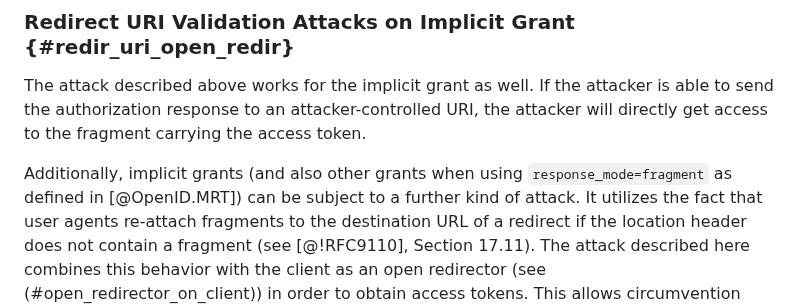
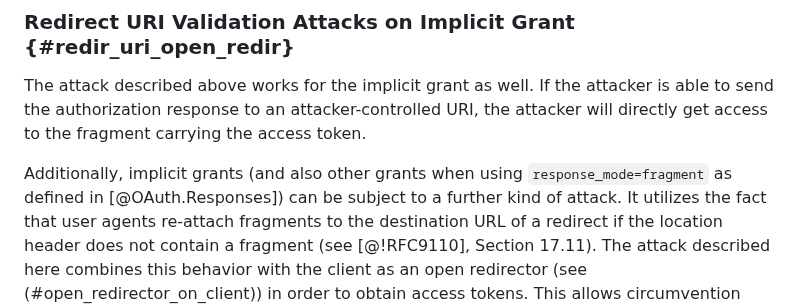
Before and after one commit to oauthstuff/draft-ietf-oauth-security-topics, a Markdown page: A04_attacks-and-mitigations.md, the part around the change. GitHub-like rendering.

```diff
--- a/A04_attacks-and-mitigations.md
+++ b/A04_attacks-and-mitigations.md
@@ -106,7 +106,7 @@ The attack described above works for the implicit grant as well. If
 the attacker is able to send the authorization response to an attacker-controlled URI, the attacker will directly get access to the fragment carrying the
 access token.
 
-Additionally, implicit grants (and also other grants when using `response_mode=fragment` as defined in [@OpenID.MRT]) can be subject to a further kind of
+Additionally, implicit grants (and also other grants when using `response_mode=fragment` as defined in [@OAuth.Responses]) can be subject to a further kind of
 attack. It utilizes the fact that user agents re-attach fragments to
 the destination URL of a redirect if the location header does not
 contain a fragment (see [@!RFC9110], Section 17.11). The attack
```
Also changed, not shown: B_references.md (+1 -1 lines).
